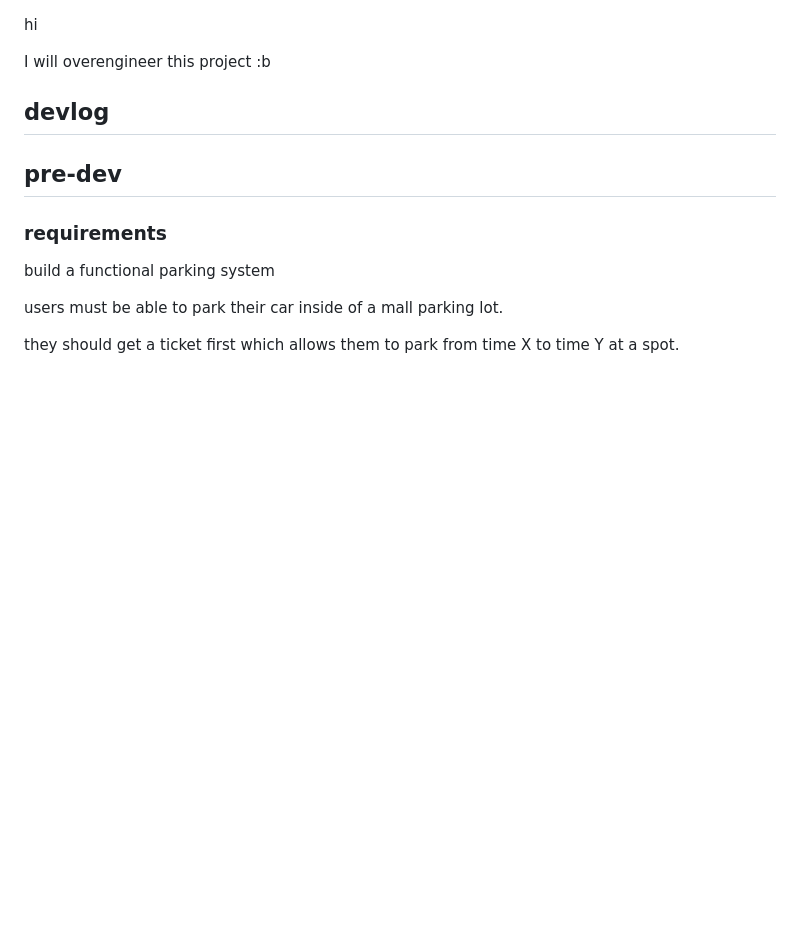
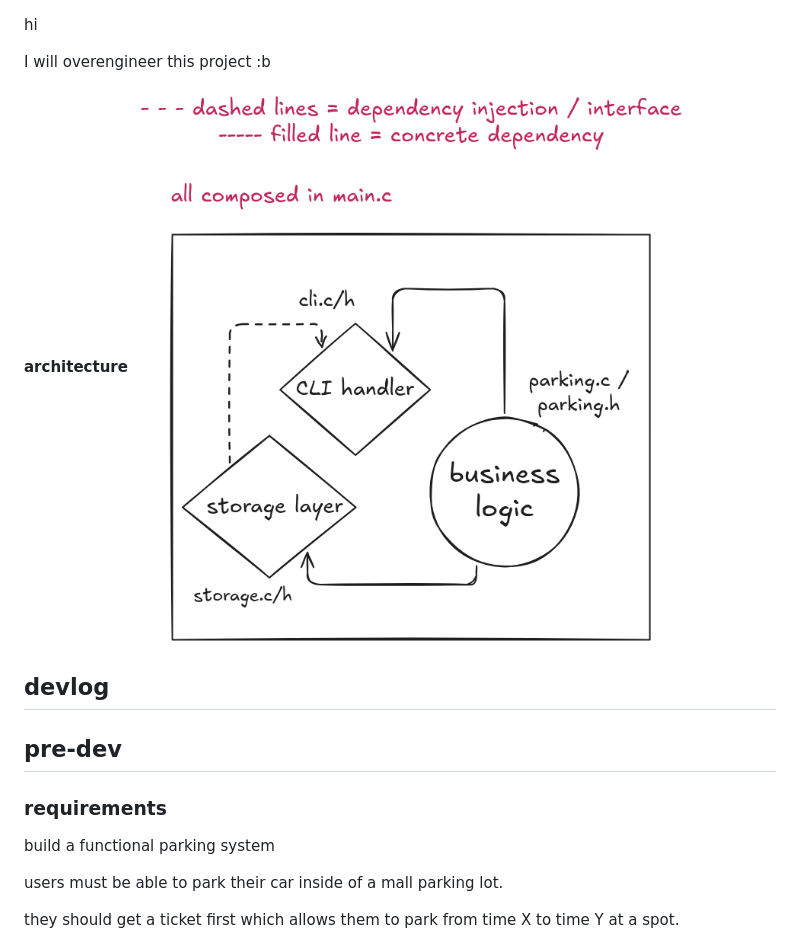
Before and after one commit to kdiffin/parking-pp1, a Markdown page: README.md, the part around the change. Rendered like a GitHub page; pictures changed too: architecture.png (added); blank space fills up the shorter version.

```diff
--- a/README.md
+++ b/README.md
@@ -1,6 +1,9 @@
 hi
 
 I will overengineer this project :b
+
+**architecture**
+![architecture](./architecture.png)
 
 ## devlog
 
```
Also changed, not shown: learning.md (added, +3 -0 lines), 1 other file.
